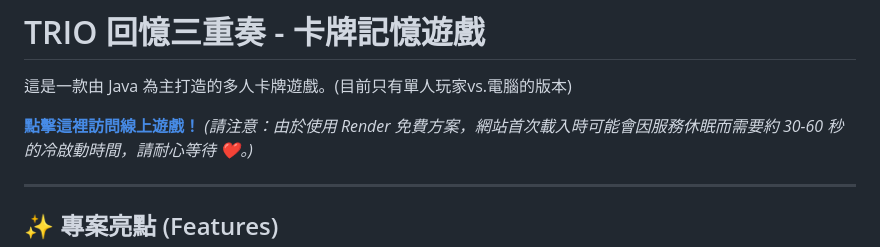
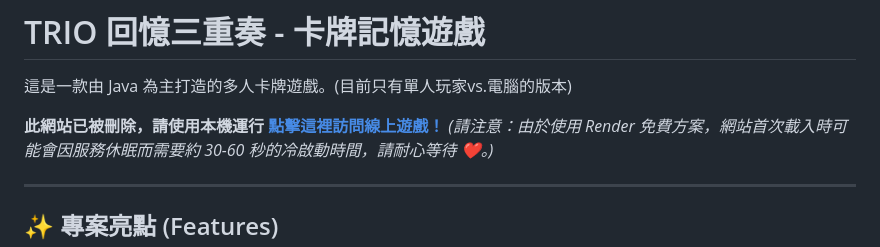
Before and after one commit to Ian1075/TRIO, a Markdown page: README.md, the part around the change. GitHub-like rendering.

```diff
--- a/README.md
+++ b/README.md
@@ -2,6 +2,7 @@
 
 這是一款由 Java 為主打造的多人卡牌遊戲。(目前只有單人玩家vs.電腦的版本)
 
+**此網站已被刪除，請使用本機運行**
 **[點擊這裡訪問線上遊戲！](https://trio-t92k.onrender.com/)**
 *(請注意：由於使用 Render 免費方案，網站首次載入時可能會因服務休眠而需要約 30-60 秒的冷啟動時間，請耐心等待 ❤️。)*
 
```
